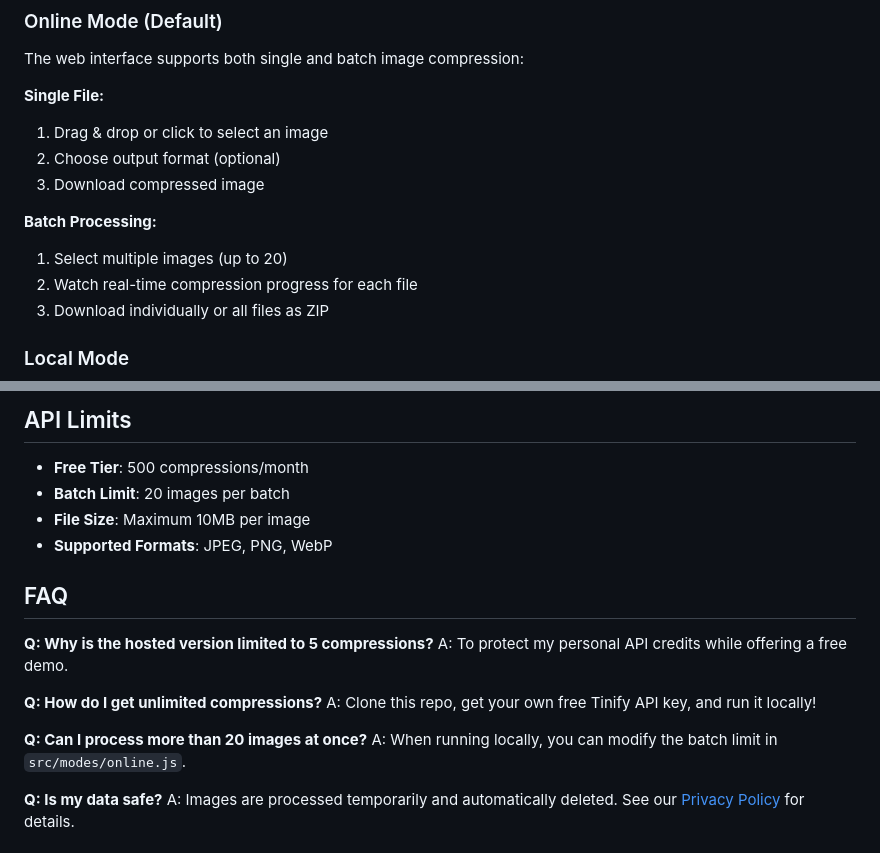
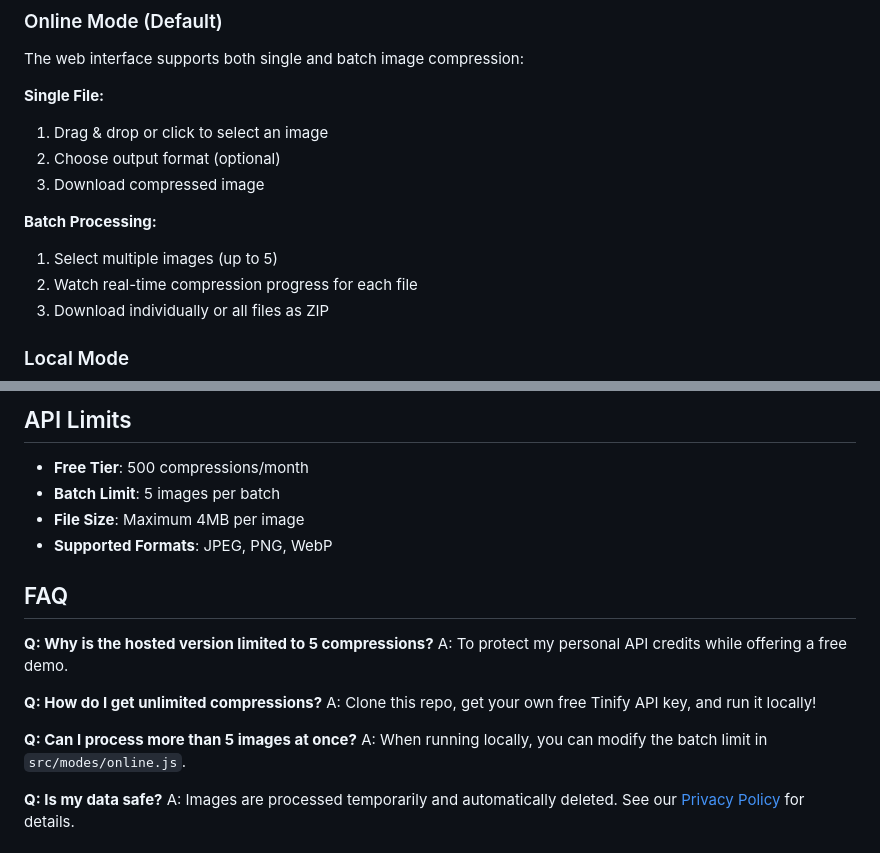
Before and after one commit to jackosei/image-compressor-serverless, a Markdown page: README.md, 2 parts joined by grey strips. GitHub-like rendering.

```diff
--- a/README.md
+++ b/README.md
@@ -92,7 +92,7 @@ The web interface supports both single and batch image compression:
 
 **Batch Processing:**
 
-1. Select multiple images (up to 20)
+1. Select multiple images (up to 5)
 2. Watch real-time compression progress for each file
 3. Download individually or all files as ZIP
 
@@ -259,8 +259,8 @@ image-compressor/
 ## API Limits
 
 - **Free Tier**: 500 compressions/month
-- **Batch Limit**: 20 images per batch
-- **File Size**: Maximum 10MB per image
+- **Batch Limit**: 5 images per batch
+- **File Size**: Maximum 4MB per image
 - **Supported Formats**: JPEG, PNG, WebP
 
 ## FAQ
@@ -271,7 +271,7 @@ A: To protect my personal API credits while offering a free demo.
 **Q: How do I get unlimited compressions?**
 A: Clone this repo, get your own free Tinify API key, and run it locally!
 
-**Q: Can I process more than 20 images at once?**
+**Q: Can I process more than 5 images at once?**
 A: When running locally, you can modify the batch limit in `src/modes/online.js`.
 
 **Q: Is my data safe?**
```
